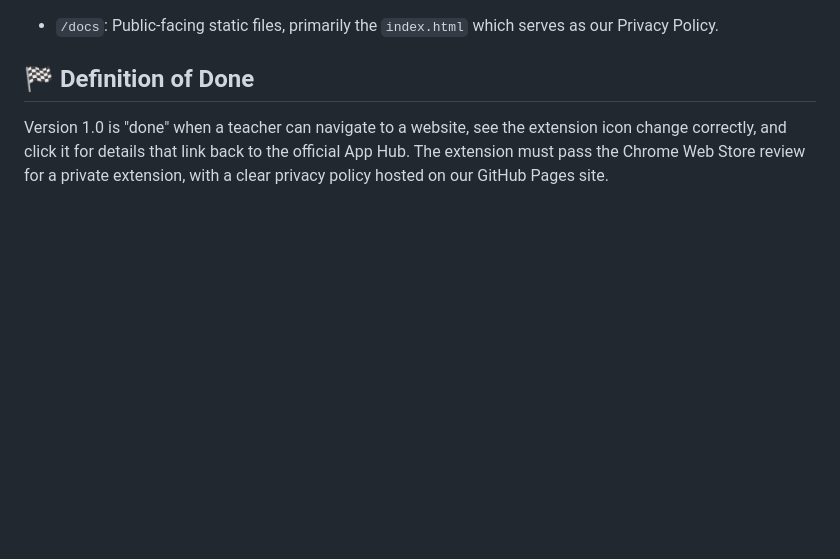
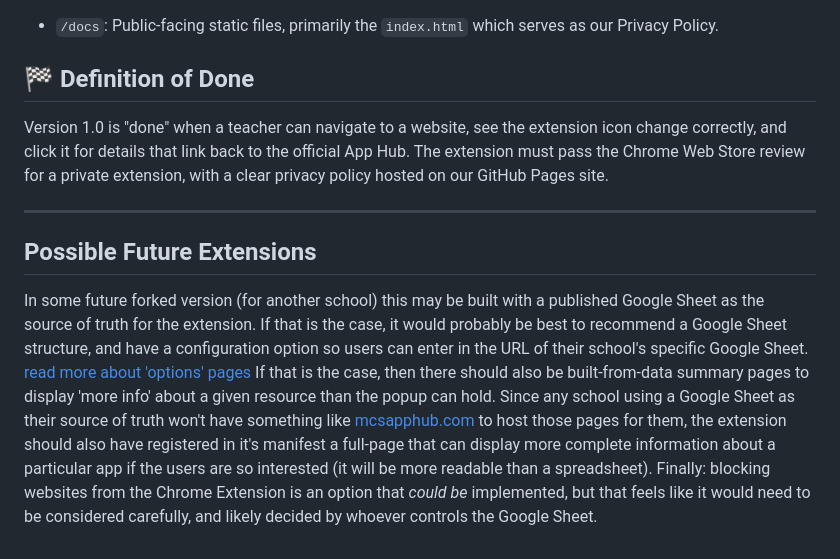
Before and after one commit to RiceC-at-MasonHS/SB29-guard-chrome, a Markdown page: requirements/technical-plan.md, the part around the change. Rendered like a GitHub page; blank space fills up the shorter version.

Commit message:
possible future

```diff
--- a/requirements/technical-plan.md
+++ b/requirements/technical-plan.md
@@ -72,3 +72,7 @@ Our first launch-ready version must do the following:
 
 ## 🏁 Definition of Done
 Version 1.0 is "done" when a teacher can navigate to a website, see the extension icon change correctly, and click it for details that link back to the official App Hub. The extension must pass the Chrome Web Store review for a private extension, with a clear privacy policy hosted on our GitHub Pages site.
+
+---------
+## Possible Future Extensions
+In some future forked version (for another school) this may be built with a published Google Sheet as the source of truth for the extension. If that is the case, it would probably be best to recommend a Google Sheet structure, and have a configuration option so users can enter in the URL of their school's specific Google Sheet. [read more about 'options' pages](https://developer.chrome.com/docs/extensions/develop/ui/options-page) If that is the case, then there should also be built-from-data summary pages to display 'more info' about a given resource than the popup can hold. Since any school using a Google Sheet as their source of truth won't have something like [mcsapphub.com](mcsapphub.com) to host those pages for them, the extension should also have registered in it's manifest a full-page that can display more complete information about a particular app if the users are so interested (it will be more readable than a spreadsheet). Finally: blocking websites from the Chrome Extension is an option that *could be* implemented, but that feels like it would need to be considered carefully, and likely decided by whoever controls the Google Sheet.
```
